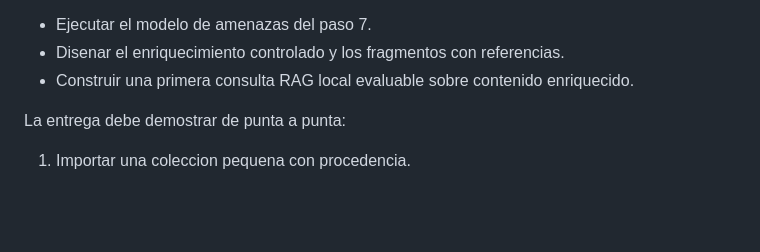
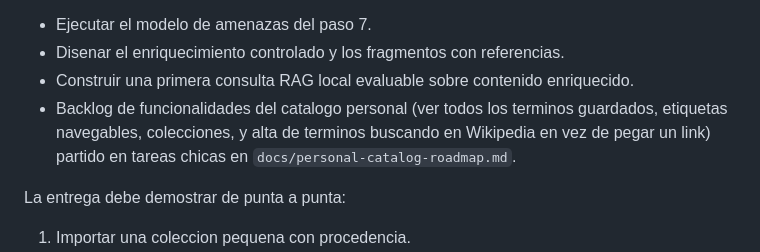
Before and after one commit to pasaporteN25/lexidex-mvp, a Markdown page: docs/roadmap.md, the part around the change. GitHub-like rendering; blank space fills up the shorter version.

```diff
--- a/docs/roadmap.md
+++ b/docs/roadmap.md
@@ -135,6 +135,10 @@ Siguiente hito inmediato:
 - Ejecutar el modelo de amenazas del paso 7.
 - Disenar el enriquecimiento controlado y los fragmentos con referencias.
 - Construir una primera consulta RAG local evaluable sobre contenido enriquecido.
+- Backlog de funcionalidades del catalogo personal (ver todos los terminos
+  guardados, etiquetas navegables, colecciones, y alta de terminos buscando en
+  Wikipedia en vez de pegar un link) partido en tareas chicas en
+  `docs/personal-catalog-roadmap.md`.
 
 La entrega debe demostrar de punta a punta:
 
```
Also changed, not shown: docs/personal-catalog-roadmap.md (added, +246 -0 lines).
